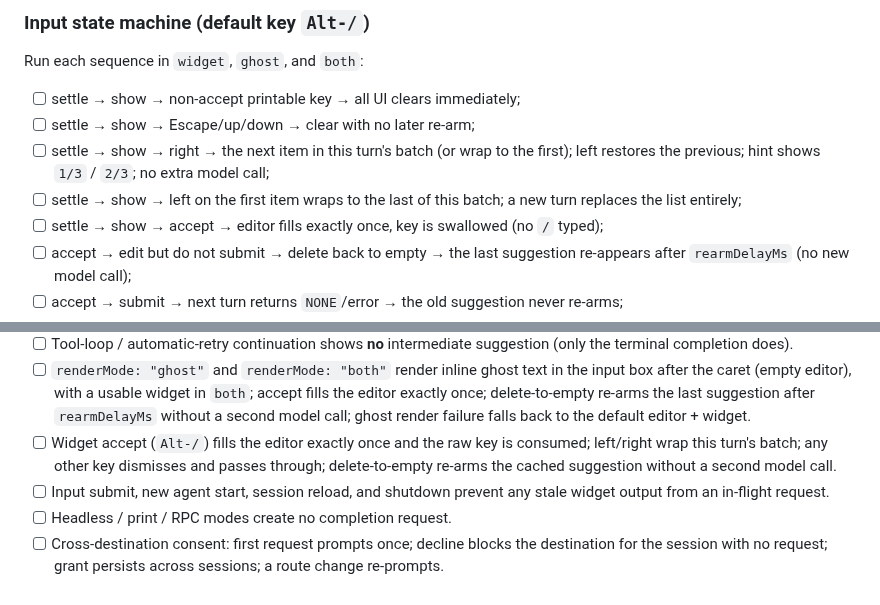
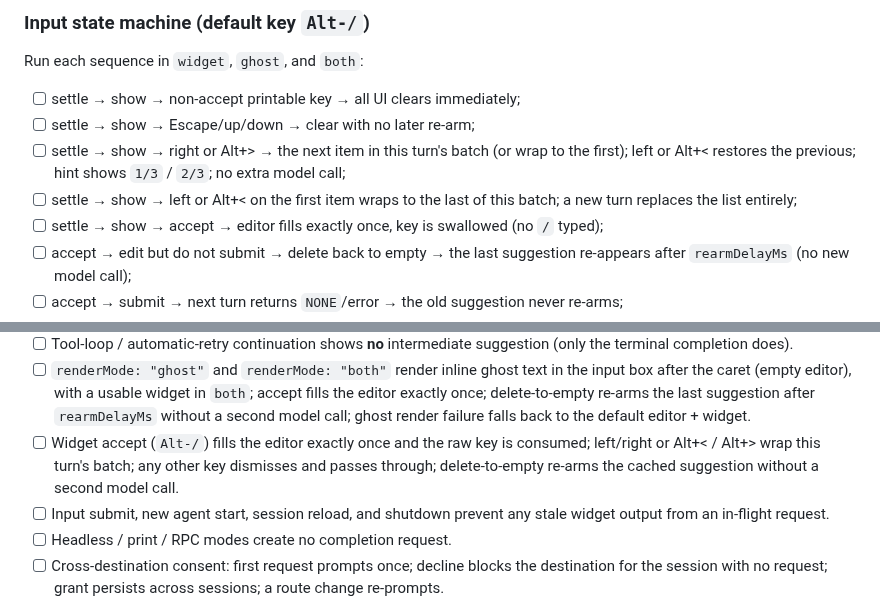
Before and after one commit to dnth/omp-autosuggest-reply, a Markdown page: TUI_SMOKE_TEST.md, 2 parts joined by grey strips. Drawn GitHub-style.

```diff
--- a/TUI_SMOKE_TEST.md
+++ b/TUI_SMOKE_TEST.md
@@ -31,9 +31,9 @@ Run each sequence in `widget`, `ghost`, and `both`:
 
 - [ ] settle → show → non-accept printable key → all UI clears immediately;
 - [ ] settle → show → Escape/up/down → clear with no later re-arm;
-- [ ] settle → show → right → the next item in this turn's batch (or wrap to the
-      first); left restores the previous; hint shows `1/3` / `2/3`; no extra model call;
-- [ ] settle → show → left on the first item wraps to the last of this batch;
+- [ ] settle → show → right or Alt+> → the next item in this turn's batch (or wrap to the
+      first); left or Alt+< restores the previous; hint shows `1/3` / `2/3`; no extra model call;
+- [ ] settle → show → left or Alt+< on the first item wraps to the last of this batch;
       a new turn replaces the list entirely;
 - [ ] settle → show → accept → editor fills exactly once, key is swallowed
   (no `/` typed);
@@ -97,7 +97,7 @@ checks.
   suggestion after `rearmDelayMs` without a second model call; ghost render
   failure falls back to the default editor + widget.
 - [ ] Widget accept (`Alt-/`) fills the editor exactly once and the raw key is
-  consumed; left/right wrap this turn's batch; any other key dismisses and passes
+  consumed; left/right or Alt+< / Alt+> wrap this turn's batch; any other key dismisses and passes
   through; delete-to-empty re-arms the cached suggestion without a second model
   call.
 - [ ] Input submit, new agent start, session reload, and shutdown prevent any
```
Also changed, not shown: README.md (+9 -9 lines), demo.gif, 2 other files.
